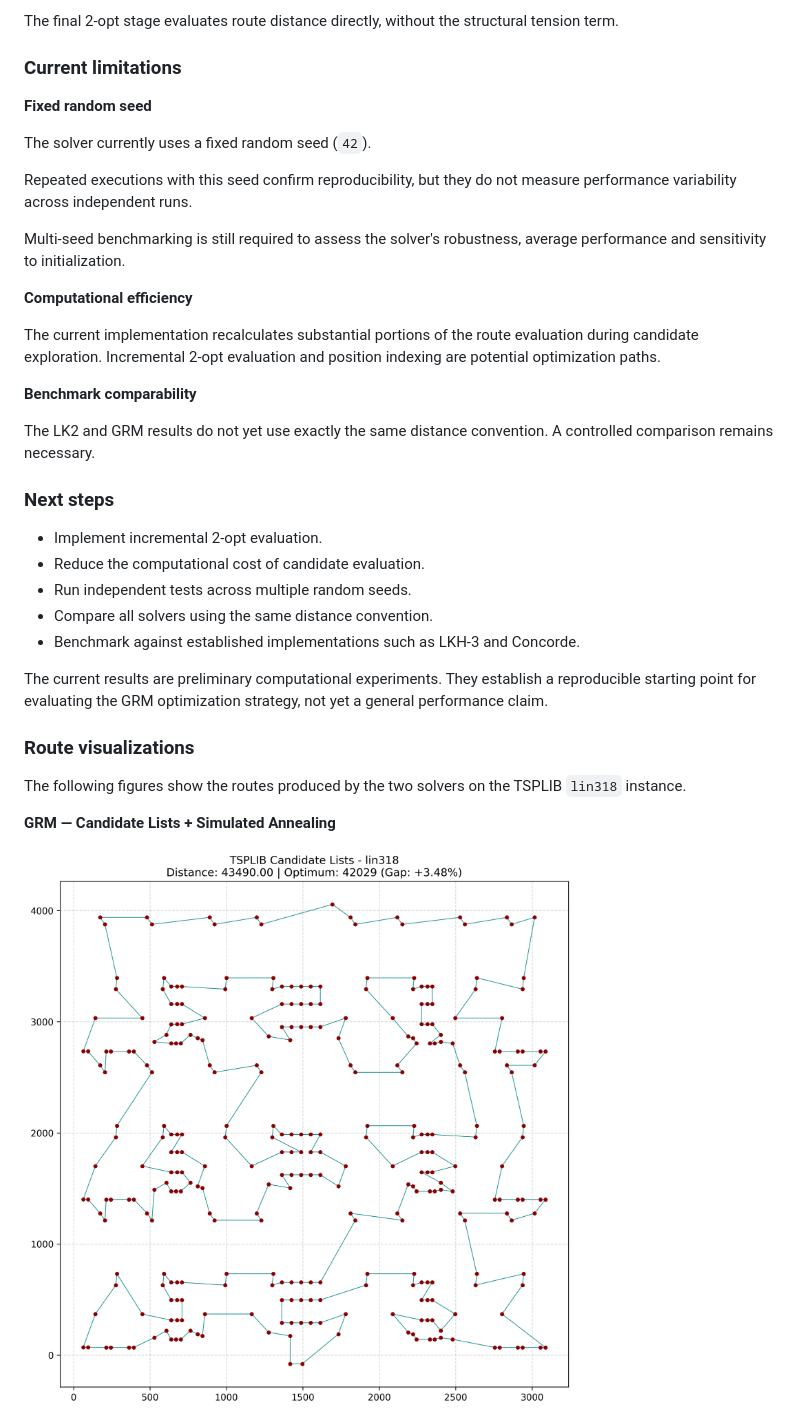
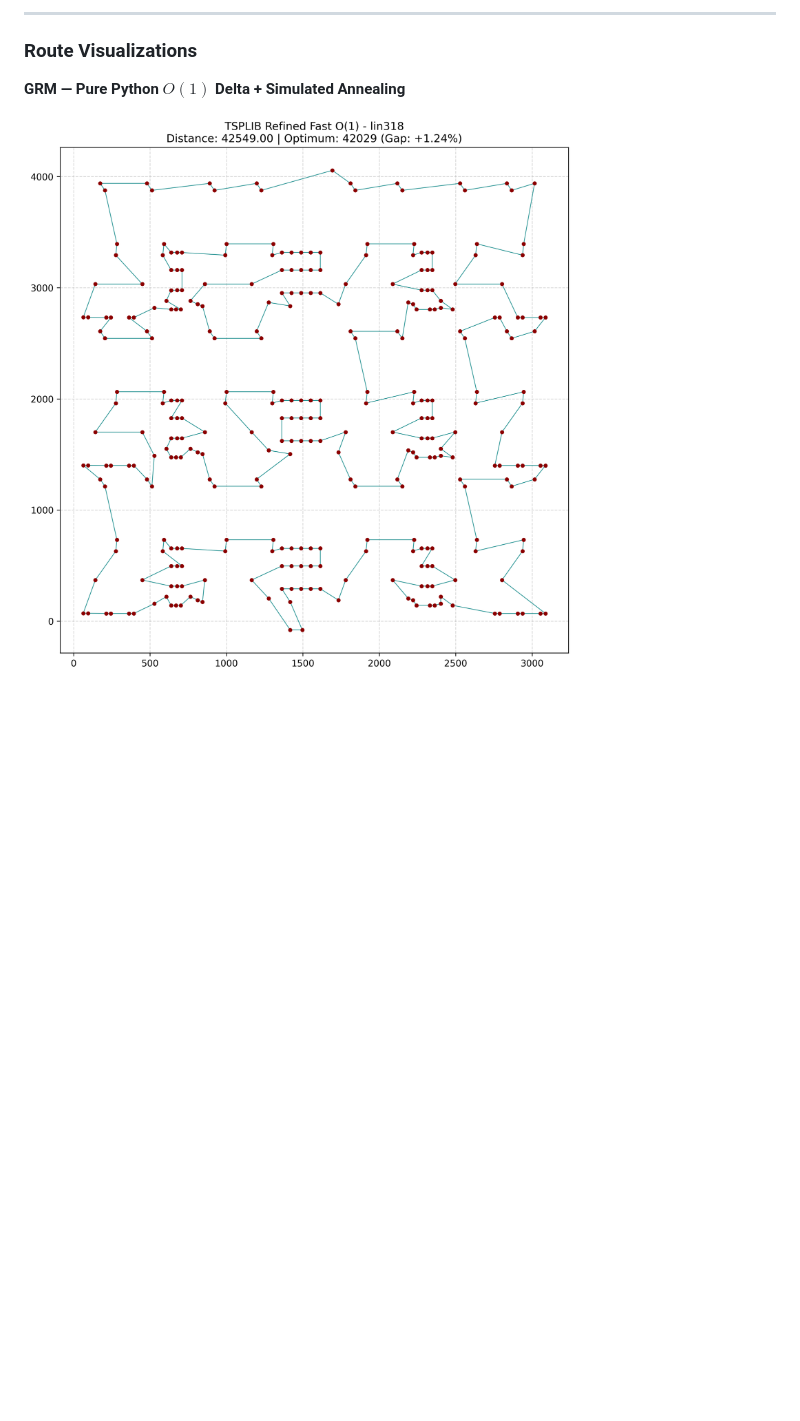
Before and after one commit to innermost47/GRM, a Markdown page: README.md, the part around one of its changes. Rendered like a GitHub page; pictures changed too: tsplib_lin318_grm_candidate.png; blank space fills up the shorter version.

```diff
--- a/README.md
+++ b/README.md
@@ -268,39 +274,9 @@ The result demonstrates that the current hybrid strategy can find a substantiall
 
-The final 2-opt stage evaluates route distance directly, without the structural tension term.
+---
 
-### Current limitations
+### Route Visualizations
 
-**Fixed random seed**
-
-The solver currently uses a fixed random seed (`42`).
-
-Repeated executions with this seed confirm reproducibility, but they do not measure performance variability across independent runs.
-
-Multi-seed benchmarking is still required to assess the solver's robustness, average performance and sensitivity to initialization.
-
-**Computational efficiency**
-
-The current implementation recalculates substantial portions of the route evaluation during candidate exploration. Incremental 2-opt evaluation and position indexing are potential optimization paths.
-
-**Benchmark comparability**
-
-The LK2 and GRM results do not yet use exactly the same distance convention. A controlled comparison remains necessary.
-
-### Next steps
-
-- Implement incremental 2-opt evaluation.
-- Reduce the computational cost of candidate evaluation.
-- Run independent tests across multiple random seeds.
-- Compare all solvers using the same distance convention.
-- Benchmark against established implementations such as LKH-3 and Concorde.
-
-The current results are preliminary computational experiments. They establish a reproducible starting point for evaluating the GRM optimization strategy, not yet a general performance claim.
-
-### Route visualizations
-
-The following figures show the routes produced by the two solvers on the TSPLIB `lin318` instance.
-
-**GRM — Candidate Lists + Simulated Annealing**
+**GRM — Pure Python $O(1)$ Delta + Simulated Annealing**
 
 ![GRM solution for lin318](tsplib_lin318_grm_candidate.png)
 
```
Also changed, not shown: other parts of README.md (+44 -44 lines), 2 other files.
